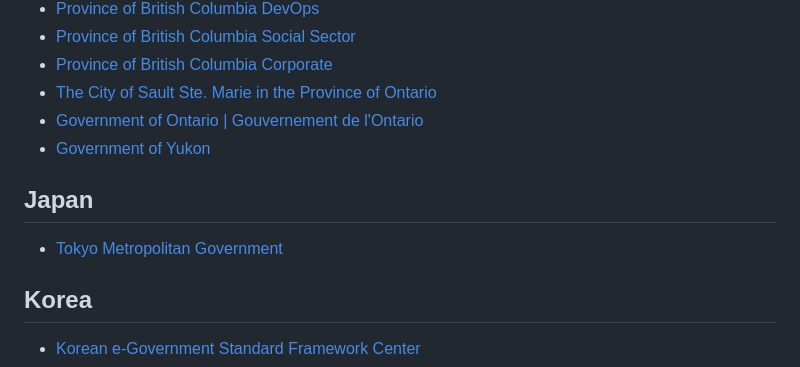
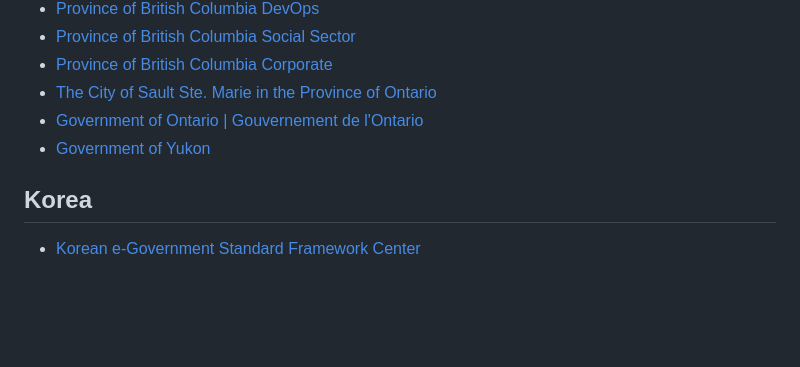
Before and after one commit to OSDC-Code-Maven/open-source-by-organizations, a Markdown page: government.md, the part around the change. Drawn GitHub-style; blank space fills up the shorter version.

```diff
--- a/government.md
+++ b/government.md
@@ -15,11 +15,6 @@ There are separate lists for [Open Source by Higher Education](https://github.co
 * [The City of Sault Ste. Marie in the Province of Ontario](https://github.com/cityssm)
 * [Government of Ontario | Gouvernement de l'Ontario](https://github.com/ongov)
 * [Government of Yukon](https://github.com/ytgov)
-
-
-## Japan
-
-* [Tokyo Metropolitan Government](https://github.com/tokyo-metropolitan-gov)
 
 ## Korea
 
```
